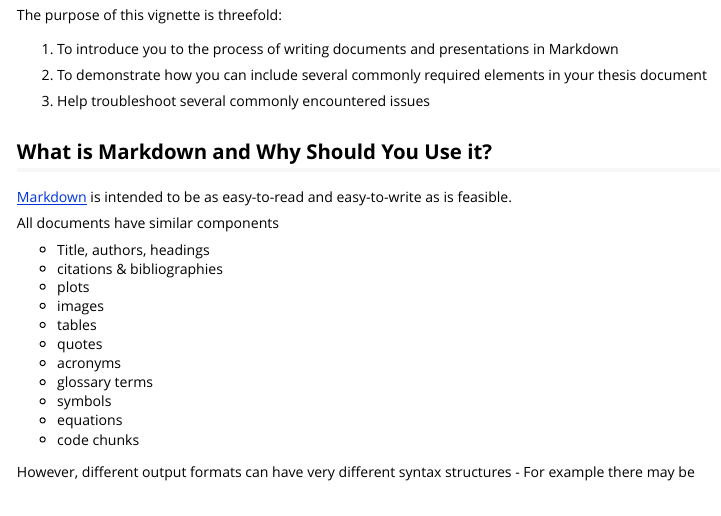
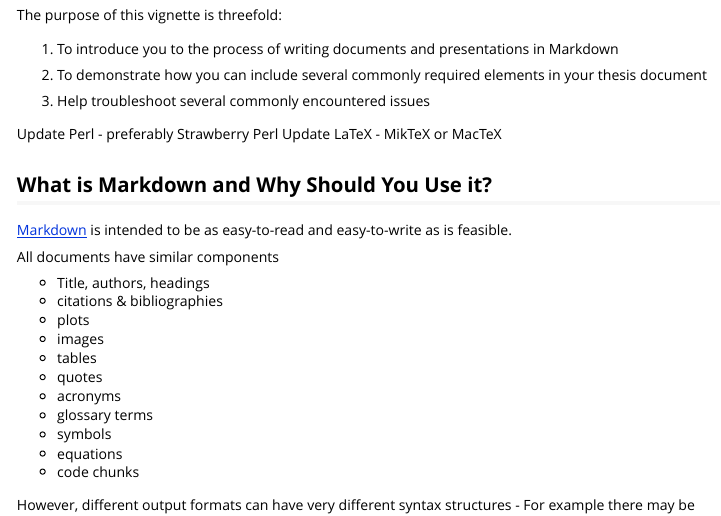
Before and after one commit to Auburngrads/DODschools, an R Markdown document (vignettes/getting-started.Rmd): the page in a window 1100 px wide, from 360 px down. Rendered offline with R 4.5, knitr and Pandoc, with nearby package versions; code that draws random numbers runs with fixed seeds of ours; some code elsewhere in the file could not run offline; long lines of code are wrapped.

Commit message:
update docs

```diff
--- a/vignettes/getting-started.Rmd
+++ b/vignettes/getting-started.Rmd
@@ -31,6 +31,8 @@ The purpose of this vignette is threefold:
 
 3) Help troubleshoot several commonly encountered issues
 
+Update Perl - preferably Strawberry Perl
+Update LaTeX - MikTeX or MacTeX
 
 ## What is Markdown and Why Should You Use it?
 
```
Also changed, not shown: 10 other files.
